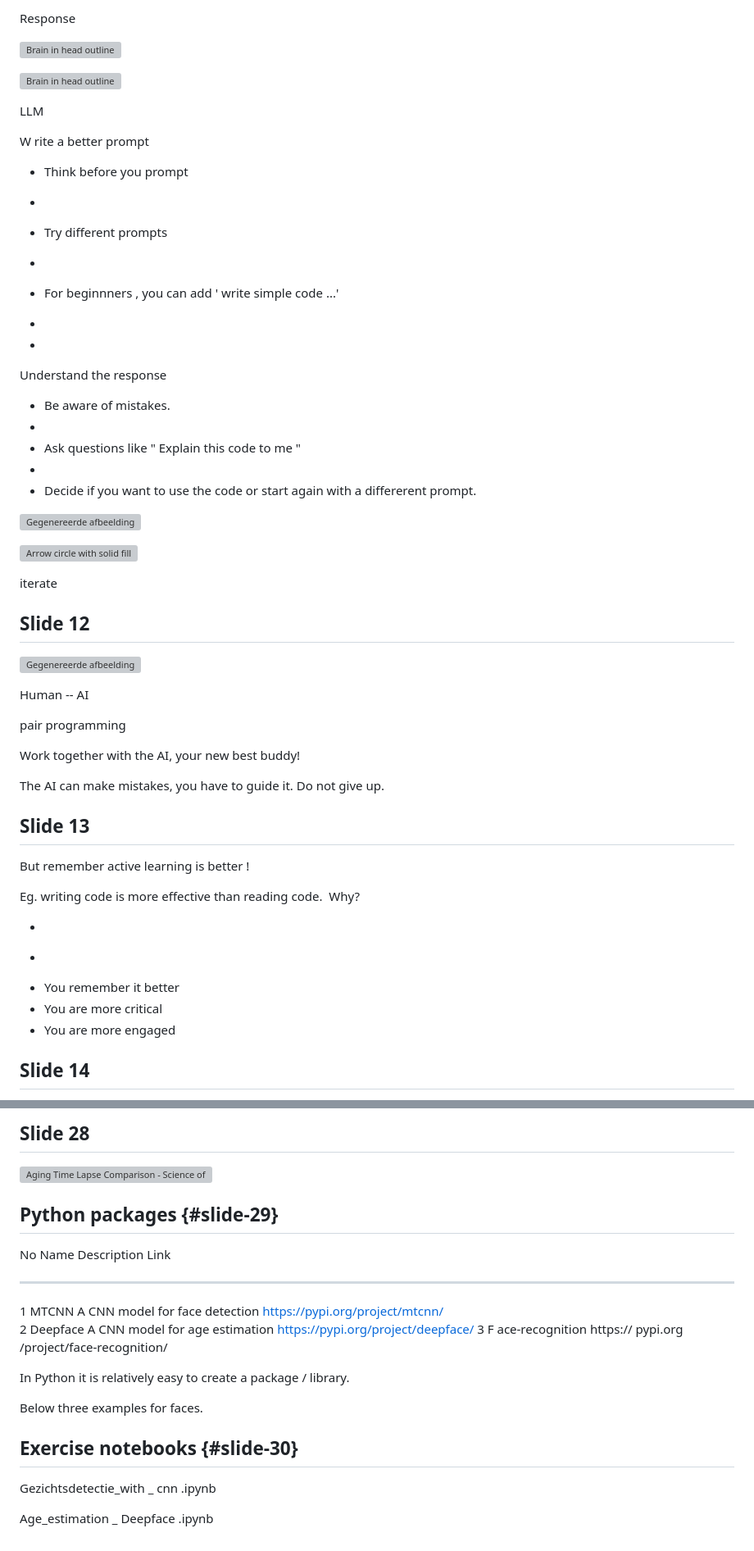
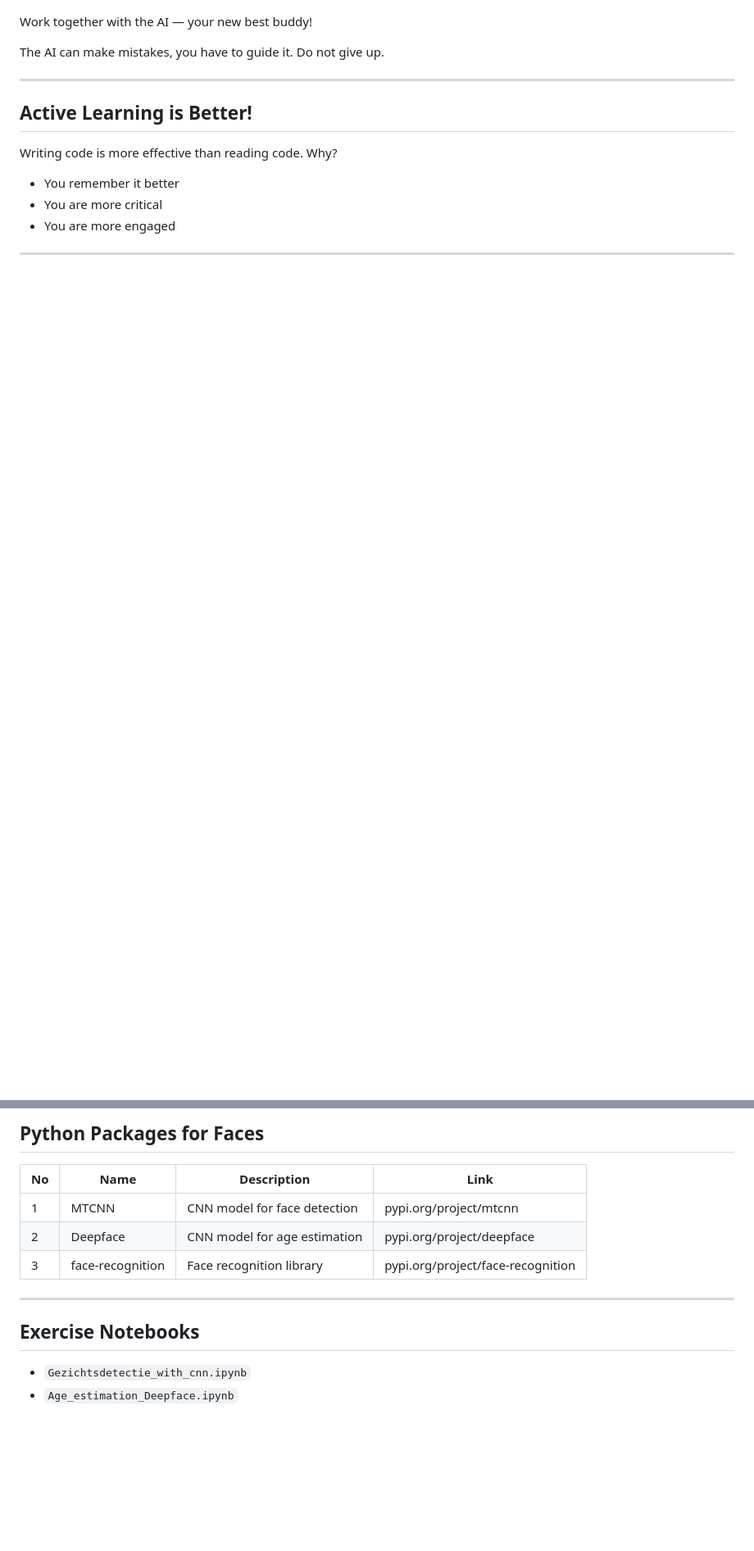
Before and after one commit to MichielBontenbal/hva-lectures, a Markdown page: slides/intro_CV/slides.md, 2 parts joined by grey strips. Shown at 82% size. GitHub-like rendering; blank space fills up the shorter version; grey boxes are pictures that could not be loaded.

```diff
--- a/slides/intro_CV/slides.md
+++ b/slides/intro_CV/slides.md
@@ -105,66 +110,17 @@ Prompt
 
-Response
-
-![Brain in head outline](slides/intro_CV/assets/ppt/media/image8.png "Graphic 8")
-
-![Brain in head outline](slides/intro_CV/assets/ppt/media/image8.png "Graphic 9")
-
-LLM
-
-W rite a  better  prompt
-
-- Think   before   you  prompt
--
-- Try  different prompts
--
-- For  beginnners ,  you   can   add  ' write   simple  code ...'
--
-
--
-
-Understand  the  response
-
-- Be  aware  of mistakes.
--
-- Ask   questions  like " Explain   this  code  to  me "
--
-- Decide   if   you  want  to   use   the  code or start  again   with  a  differerent  prompt.
-
-![Gegenereerde afbeelding](slides/intro_CV/assets/ppt/media/image10.png "Picture 2")
-
-![Arrow circle with solid fill](slides/intro_CV/assets/ppt/media/image11.png "Graphic 16")
-
-iterate
-
-## Slide 12
-
-![Gegenereerde afbeelding](slides/intro_CV/assets/ppt/media/image13.png "Picture 2")
-
-Human -- AI
-
-pair programming
-
-Work together with the AI, your new best buddy!
+Work together with the AI — your new best buddy!
 
 The AI can make mistakes, you have to guide it. Do not give up.
 
-## Slide 13
+---
 
-But  remember   active   learning  is  better !
+## Active Learning is Better!
 
-Eg.  writing code is more effective than reading code.  Why?
-
--
-
-<!-- -->
-
--
-
-<!-- -->
+Writing code is more effective than reading code. Why?
 
 - You remember it better
 - You are more critical
 - You are more engaged
 
-## Slide 14
+---
 
@@ -368,22 +247,15 @@ Door AI gegenereerde inhoud is mogelijk onjuist.](slides/intro_CV/assets/ppt/med
 
-## Slide 28
+## Python Packages for Faces
 
-![Aging Time Lapse Comparison - Science of Age Gender & Race](slides/intro_CV/assets/ppt/media/image20.jpeg "Online Media 3")
+| No | Name | Description | Link |
+|----|------|-------------|------|
+| 1 | MTCNN | CNN model for face detection | pypi.org/project/mtcnn |
+| 2 | Deepface | CNN model for age estimation | pypi.org/project/deepface |
+| 3 | face-recognition | Face recognition library | pypi.org/project/face-recognition |
 
-## Python packages {#slide-29}
+---
 
-  No   Name                Description                           Link
-  ---- ------------------- ------------------------------------- ----------------------------------------------
-  1    MTCNN               A  CNN model for face detection       https://pypi.org/project/mtcnn/
-  2    Deepface            A CNN model  for   age   estimation   https://pypi.org/project/deepface/
-  3    F ace-recognition                                         https:// pypi.org /project/face-recognition/
+## Exercise Notebooks
 
-In Python it is relatively easy to create a package / library.
-
-Below three examples for faces.
-
-## Exercise  notebooks {#slide-30}
-
-Gezichtsdetectie_with \_ cnn .ipynb
-
-Age_estimation \_ Deepface .ipynb
+- `Gezichtsdetectie_with_cnn.ipynb`
+- `Age_estimation_Deepface.ipynb`
```
Also changed, not shown: other parts of slides/intro_CV/slides.md (+128 -200 lines).
